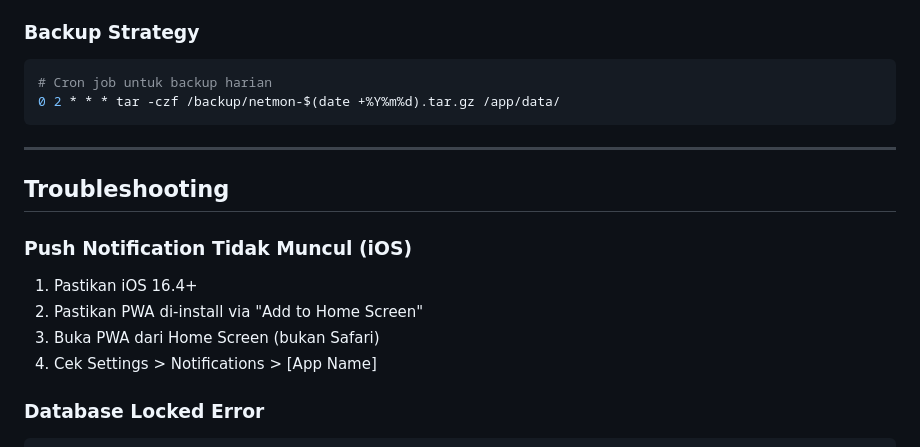
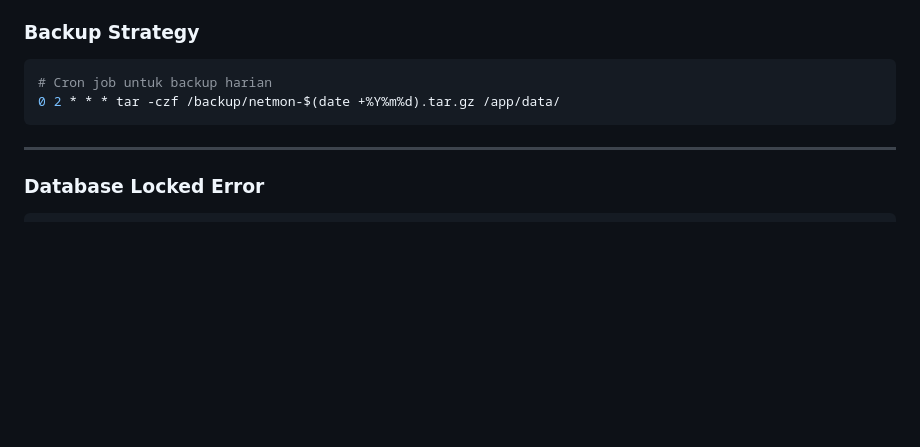
Before and after one commit to VirtuousMarlboro/network-monitor-app, a Markdown page: TECHNICAL_DOCS.md, the part around the change. Drawn GitHub-style; blank space fills up the shorter version.

Commit message:
docs: Update technical documentation.

````diff
--- a/TECHNICAL_DOCS.md
+++ b/TECHNICAL_DOCS.md
@@ -323,14 +323,6 @@ server {
 
 ---
 
-## Troubleshooting
-
-### Push Notification Tidak Muncul (iOS)
-1. Pastikan iOS 16.4+
-2. Pastikan PWA di-install via "Add to Home Screen"
-3. Buka PWA dari Home Screen (bukan Safari)
-4. Cek Settings > Notifications > [App Name]
-
 ### Database Locked Error
 ```bash
 # Stop aplikasi
````
